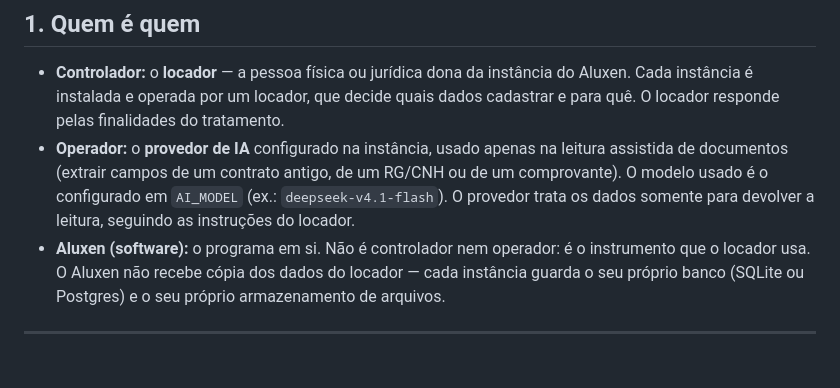
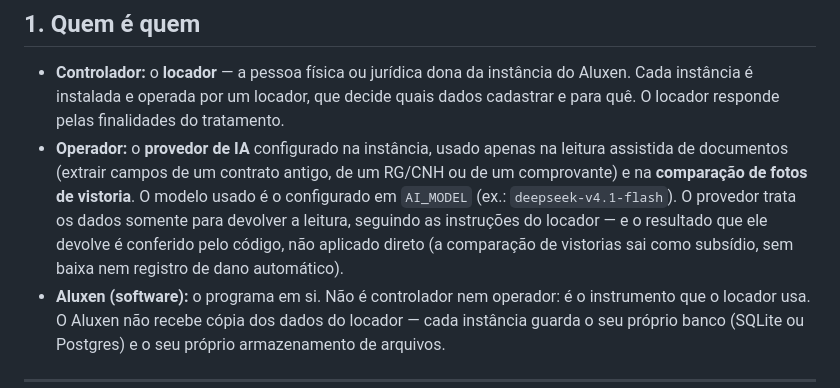
Before and after one commit to passoz/aluxen, a Markdown page: docs/PRIVACIDADE.md, the part around the change. GitHub-like rendering; blank space fills up the shorter version.

```diff
--- a/docs/PRIVACIDADE.md
+++ b/docs/PRIVACIDADE.md
@@ -13,9 +13,12 @@ quanto tempo, quem decide sobre eles e como o titular exerce os seus direitos.
   dados cadastrar e para quê. O locador responde pelas finalidades do tratamento.
 - **Operador:** o **provedor de IA** configurado na instância, usado apenas na
   leitura assistida de documentos (extrair campos de um contrato antigo, de um
-  RG/CNH ou de um comprovante). O modelo usado é o configurado em `AI_MODEL`
-  (ex.: `deepseek-v4.1-flash`). O provedor trata os dados somente para devolver a
-  leitura, seguindo as instruções do locador.
+  RG/CNH ou de um comprovante) e na **comparação de fotos de vistoria**. O modelo
+  usado é o configurado em `AI_MODEL` (ex.: `deepseek-v4.1-flash`). O provedor
+  trata os dados somente para devolver a leitura, seguindo as instruções do
+  locador — e o resultado que ele devolve é conferido pelo código, não aplicado
+  direto (a comparação de vistorias sai como subsídio, sem baixa nem registro de
+  dano automático).
 - **Aluxen (software):** o programa em si. Não é controlador nem operador: é o
   instrumento que o locador usa. O Aluxen não recebe cópia dos dados do locador —
   cada instância guarda o seu próprio banco (SQLite ou Postgres) e o seu próprio
```
Also changed, not shown: README.md (+3 -2 lines), docs/API.md (+36 -0 lines).
